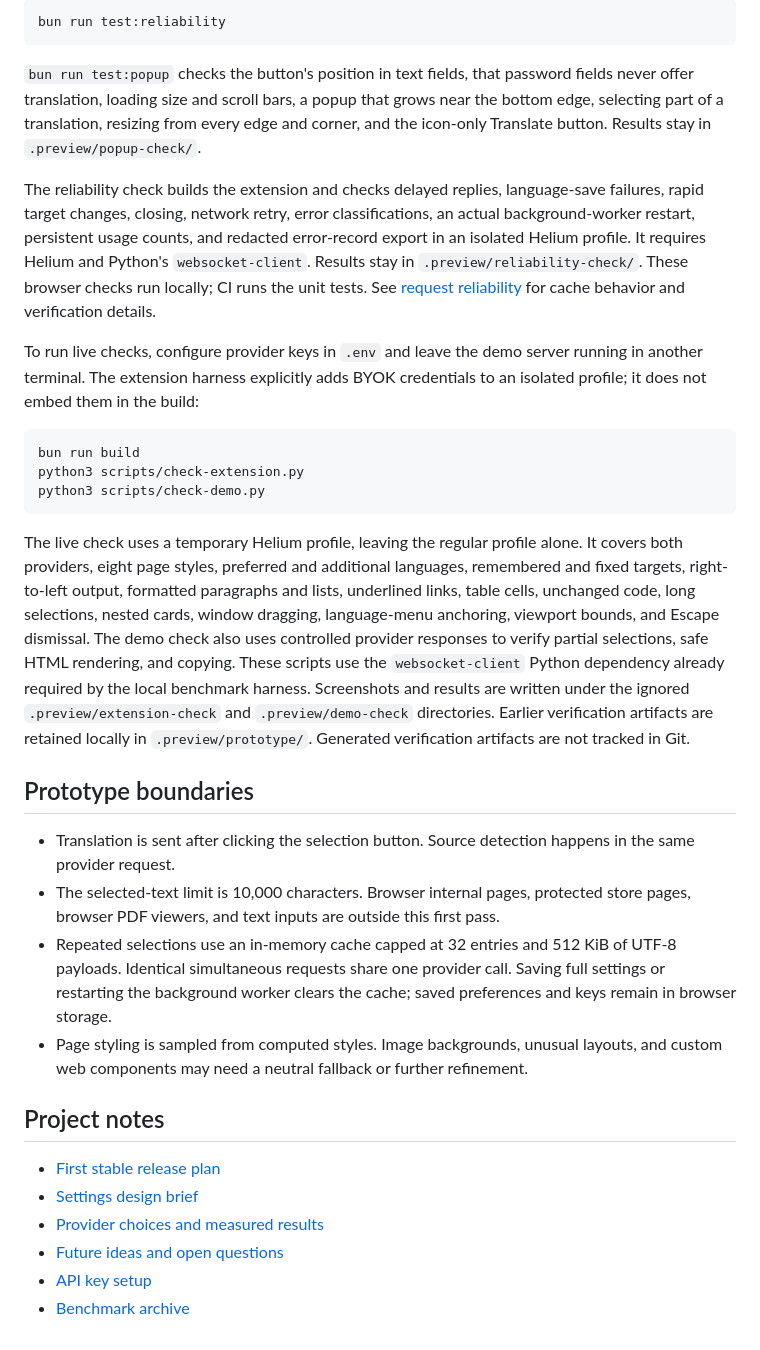
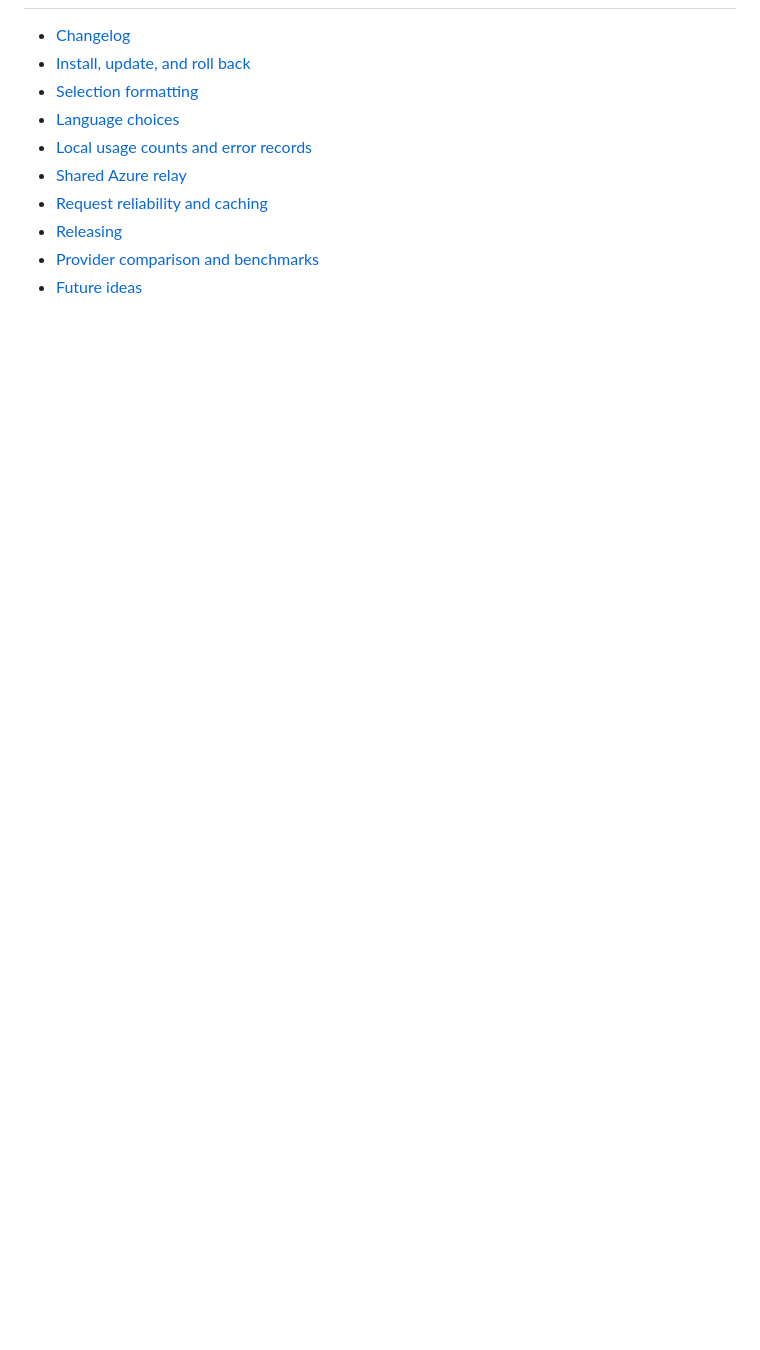
Before and after one commit to Zheckan/shvyd, a Markdown page: README.md, the part around one of its changes. GitHub-like rendering; blank space fills up the shorter version.

````diff
--- a/README.md
+++ b/README.md
@@ -73,33 +104,10 @@ Run the reliability checks without provider keys or a playground server:
-```sh
-bun run test:reliability
-```
-
-`bun run test:popup` checks the button's position in text fields, that password fields never offer translation, loading size and scroll bars, a popup that grows near the bottom edge, selecting part of a translation, resizing from every edge and corner, and the icon-only Translate button. Results stay in `.preview/popup-check/`.
-
-The reliability check builds the extension and checks delayed replies, language-save failures, rapid target changes, closing, network retry, error classifications, an actual background-worker restart, persistent usage counts, and redacted error-record export in an isolated Helium profile. It requires Helium and Python's `websocket-client`. Results stay in `.preview/reliability-check/`. These browser checks run locally; CI runs the unit tests. See [request reliability](docs/translation-reliability.md) for cache behavior and verification details.
-
-To run live checks, configure provider keys in `.env` and leave the demo server running in another terminal. The extension harness explicitly adds BYOK credentials to an isolated profile; it does not embed them in the build:
-
-```sh
-bun run build
-python3 scripts/check-extension.py
-python3 scripts/check-demo.py
-```
-
-The live check uses a temporary Helium profile, leaving the regular profile alone. It covers both providers, eight page styles, preferred and additional languages, remembered and fixed targets, right-to-left output, formatted paragraphs and lists, underlined links, table cells, unchanged code, long selections, nested cards, window dragging, language-menu anchoring, viewport bounds, and Escape dismissal. The demo check also uses controlled provider responses to verify partial selections, safe HTML rendering, and copying. These scripts use the `websocket-client` Python dependency already required by the local benchmark harness. Screenshots and results are written under the ignored `.preview/extension-check` and `.preview/demo-check` directories. Earlier verification artifacts are retained locally in `.preview/prototype/`. Generated verification artifacts are not tracked in Git.
-
-## Prototype boundaries
-
-- Translation is sent after clicking the selection button. Source detection happens in the same provider request.
-- The selected-text limit is 10,000 characters. Browser internal pages, protected store pages, browser PDF viewers, and text inputs are outside this first pass.
-- Repeated selections use an in-memory cache capped at 32 entries and 512 KiB of UTF-8 payloads. Identical simultaneous requests share one provider call. Saving full settings or restarting the background worker clears the cache; saved preferences and keys remain in browser storage.
-- Page styling is sampled from computed styles. Image backgrounds, unusual layouts, and custom web components may need a neutral fallback or further refinement.
-
-## Project notes
-
-- [First stable release plan](docs/release-plan.md)
-- [Settings design brief](docs/settings-design-brief.md)
-- [Provider choices and measured results](docs/translation-options.md)
-- [Future ideas and open questions](docs/future.md)
-- [API key setup](docs/api-keys.md)
-- [Benchmark archive](docs/benchmarks/README.md)
+- [Changelog](CHANGELOG.md)
+- [Install, update, and roll back](docs/install.md)
+- [Selection formatting](docs/formatting.md)
+- [Language choices](docs/languages.md)
+- [Local usage counts and error records](docs/local-usage.md)
+- [Shared Azure relay](docs/shared-azure.md)
+- [Request reliability and caching](docs/translation-reliability.md)
+- [Releasing](docs/releasing.md)
+- [Provider comparison and benchmarks](docs/translation-options.md)
+- [Future ideas](docs/future.md)
````
Also changed, not shown: other parts of README.md (+72 -41 lines), docs/images/adapts-contrast.png (added), docs/images/adapts-forest.png (added), docs/images/adapts-neon.png (added), docs/images/adapts-technical.png (added), docs/images/select-text.png (added), docs/images/translation-popup.png (added), 1 other file.
